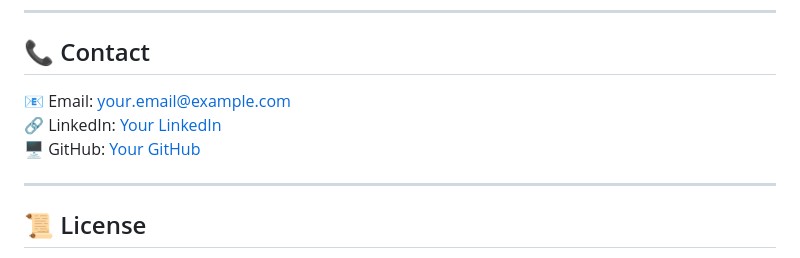
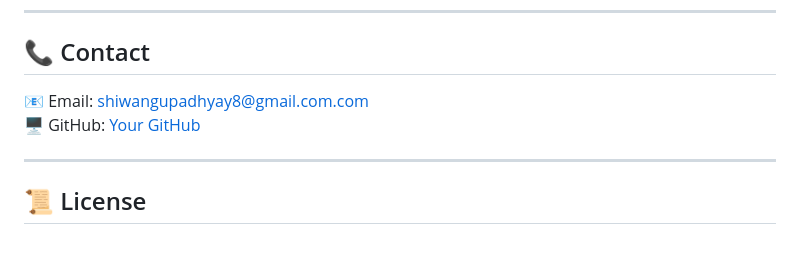
Before and after one commit to shiwangupadhyay/vehicle-insurance-project, a Markdown page: README.md, the part around the change. GitHub-like rendering.

```diff
--- a/README.md
+++ b/README.md
@@ -151,9 +151,8 @@ Pull requests are welcome! For major changes, please open an issue first to disc
 
 ---
 ## 📞 Contact
-📧 Email: your.email@example.com
-🔗 LinkedIn: [Your LinkedIn](https://www.linkedin.com/in/yourprofile/)
-🖥️ GitHub: [Your GitHub](https://github.com/yourprofile/)
+📧 Email: shiwangupadhyay8@gmail.com.com
+🖥️ GitHub: [Your GitHub]((https://github.com/shiwangupadhyay/))
 
 ---
 ## 📜 License
```
